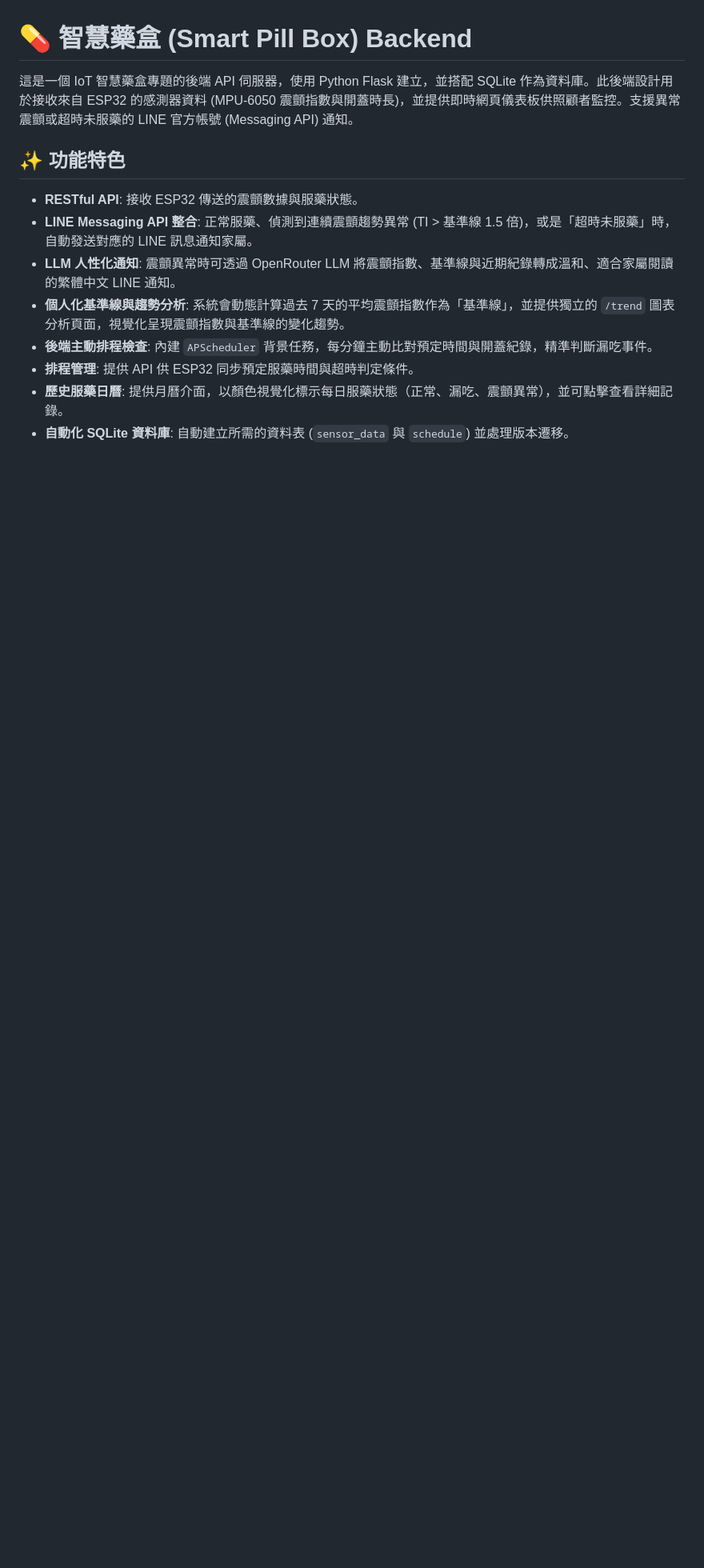
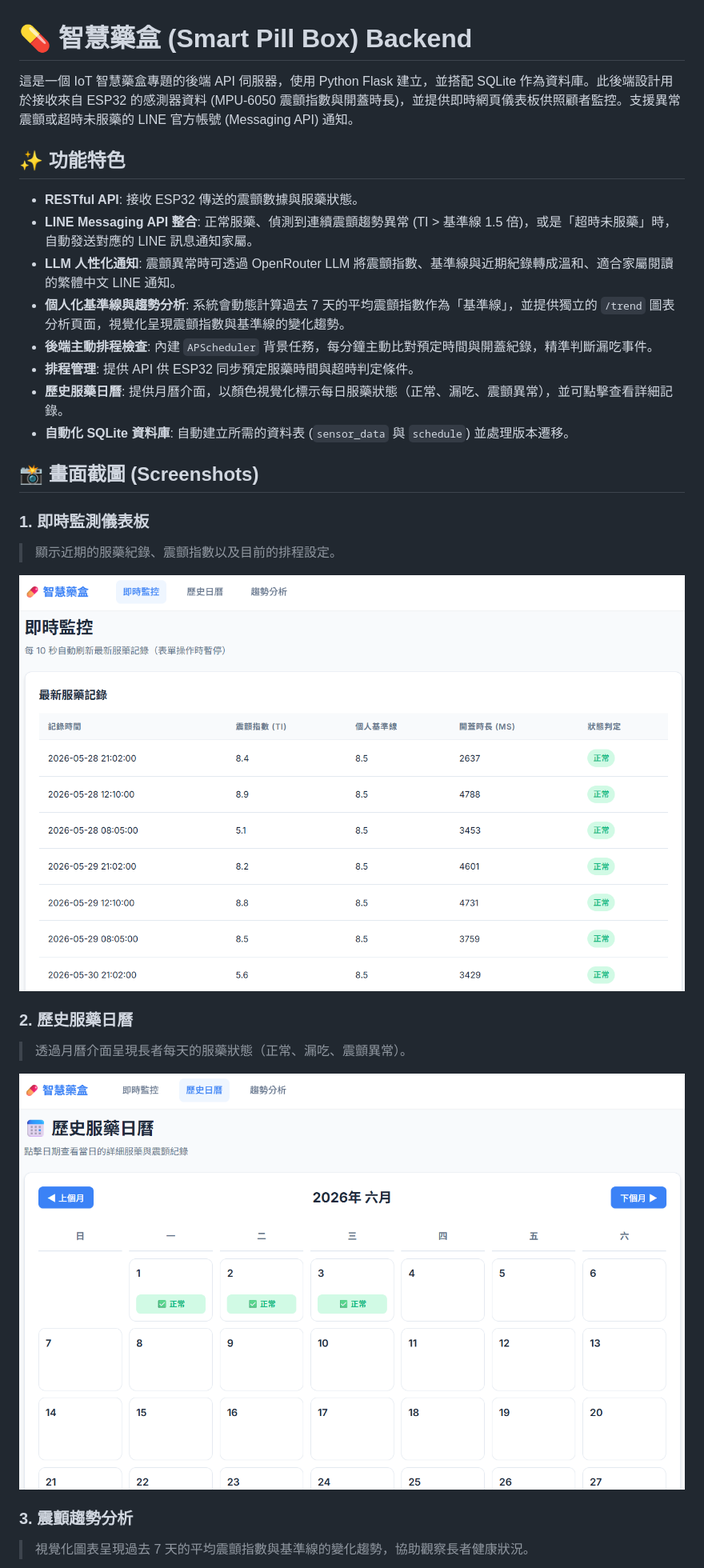
Before and after one commit to wangzi919/smart-pill-box, a Markdown page: README.md, the part around the change printed below. Shown: that part at 80% size. Drawn GitHub-style; pictures changed too: screenshot/calendar.png (added), screenshot/dashboard.png (added); blank space fills up the shorter version.

Commit message:
新增截圖

```diff
--- a/README.md
+++ b/README.md
@@ -12,3 +12,19 @@
 - **排程管理**: 提供 API 供 ESP32 同步預定服藥時間與超時判定條件。
 - **歷史服藥日曆**: 提供月曆介面，以顏色視覺化標示每日服藥狀態（正常、漏吃、震顫異常），並可點擊查看詳細記錄。
 - **自動化 SQLite 資料庫**: 自動建立所需的資料表 (`sensor_data` 與 `schedule`) 並處理版本遷移。
+
+## 📸 畫面截圖 (Screenshots)
+
+### 1. 即時監測儀表板
+> 顯示近期的服藥紀錄、震顫指數以及目前的排程設定。
+
+![即時監測](screenshot/dashboard.png)
+
+### 2. 歷史服藥日曆
+> 透過月曆介面呈現長者每天的服藥狀態（正常、漏吃、震顫異常）。
+
+![歷史服藥日曆](screenshot/calendar.png)
+
+### 3. 震顫趨勢分析
+> 視覺化圖表呈現過去 7 天的平均震顫指數與基準線的變化趨勢，協助觀察長者健康狀況。
+
```
Also changed, not shown: other parts of README.md (+1 -0 lines), screenshot/trend.png (added), 1 other file.
